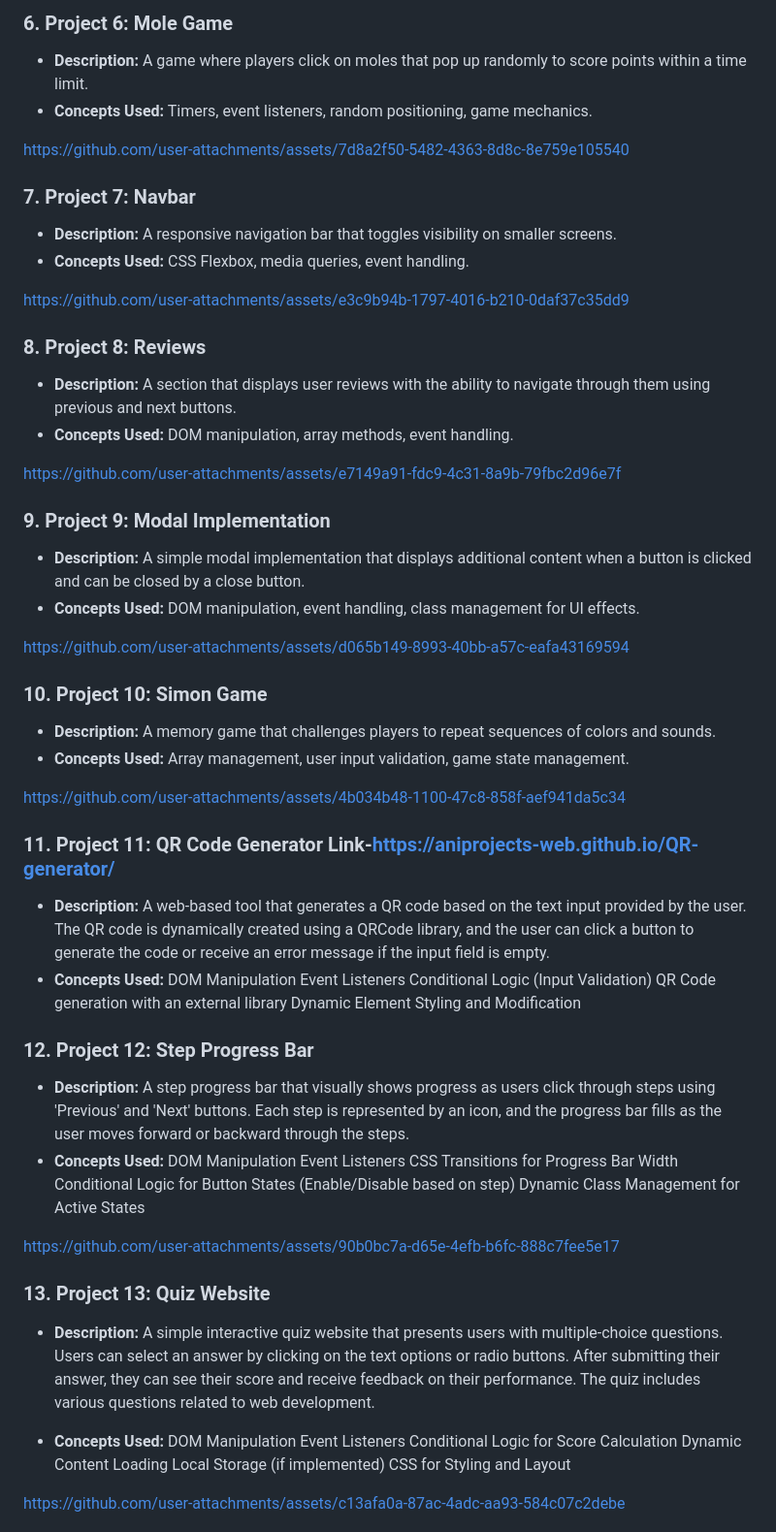
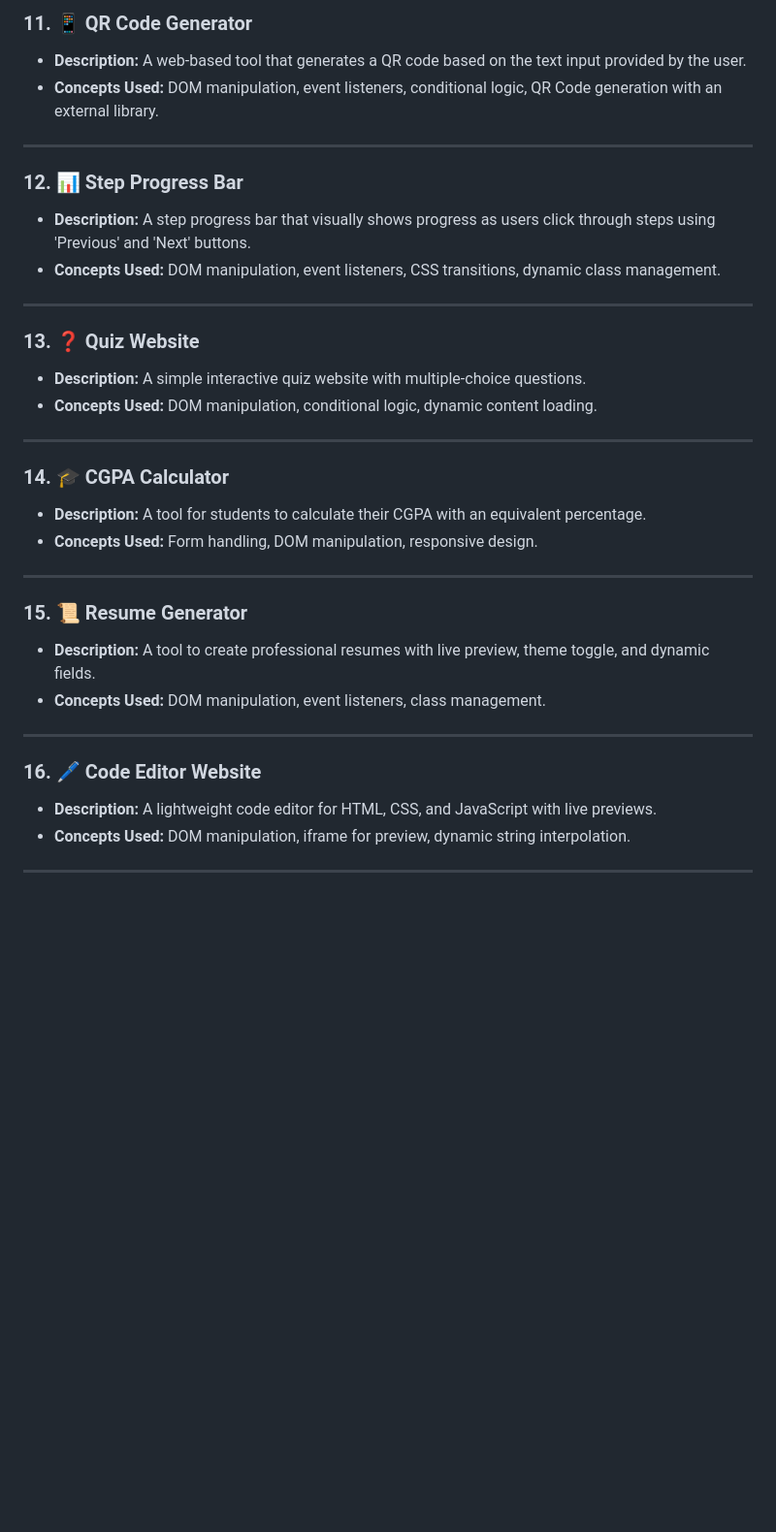
Before and after one commit to Aniketyadav05/WebD-Projects, a Markdown page: README.md, the part around the change printed below. Shown: that part at 97% size. Rendered like a GitHub page; blank space fills up the shorter version.

```diff
--- a/README.md
+++ b/README.md
@@ -46,87 +72,37 @@ https://github.com/user-attachments/assets/6bd6b646-398d-4f72-bcfa-727b49ed1afb
 
-### 6. **Project 6: Mole Game**
-   - **Description:** A game where players click on moles that pop up randomly to score points within a time limit.
-   - **Concepts Used:** Timers, event listeners, random positioning, game mechanics.
+### **11. 📱 QR Code Generator**
+- **Description:** A web-based tool that generates a QR code based on the text input provided by the user.
+- **Concepts Used:** DOM manipulation, event listeners, conditional logic, QR Code generation with an external library.
 
+---
 
-https://github.com/user-attachments/assets/7d8a2f50-5482-4363-8d8c-8e759e105540
+### **12. 📊 Step Progress Bar**
+- **Description:** A step progress bar that visually shows progress as users click through steps using 'Previous' and 'Next' buttons.
+- **Concepts Used:** DOM manipulation, event listeners, CSS transitions, dynamic class management.
 
+---
 
+### **13. ❓ Quiz Website**
+- **Description:** A simple interactive quiz website with multiple-choice questions.
+- **Concepts Used:** DOM manipulation, conditional logic, dynamic content loading.
 
-### 7. **Project 7: Navbar**
-   - **Description:** A responsive navigation bar that toggles visibility on smaller screens.
-   - **Concepts Used:** CSS Flexbox, media queries, event handling.
+---
 
+### **14. 🎓 CGPA Calculator**
+- **Description:** A tool for students to calculate their CGPA with an equivalent percentage.
+- **Concepts Used:** Form handling, DOM manipulation, responsive design.
 
- https://github.com/user-attachments/assets/e3c9b94b-1797-4016-b210-0daf37c35dd9
+---
 
+### **15. 📜 Resume Generator**
+- **Description:** A tool to create professional resumes with live preview, theme toggle, and dynamic fields.
+- **Concepts Used:** DOM manipulation, event listeners, class management.
 
+---
 
-### 8. **Project 8: Reviews**
-   - **Description:** A section that displays user reviews with the ability to navigate through them using previous and next buttons.
-   - **Concepts Used:** DOM manipulation, array methods, event handling.
+### **16. 🖊️ Code Editor Website**
+- **Description:** A lightweight code editor for HTML, CSS, and JavaScript with live previews.
+- **Concepts Used:** DOM manipulation, iframe for preview, dynamic string interpolation.
 
+---
 
-https://github.com/user-attachments/assets/e7149a91-fdc9-4c31-8a9b-79fbc2d96e7f
-
-
-
-
-### 9. **Project 9: Modal Implementation**
-   - **Description:** A simple modal implementation that displays additional content when a button is clicked and can be closed by a close button.
-   - **Concepts Used:** DOM manipulation, event handling, class management for UI effects.
-
-
-https://github.com/user-attachments/assets/d065b149-8993-40bb-a57c-eafa43169594
-
-
-
-
-### 10. **Project 10: Simon Game**
-   - **Description:** A memory game that challenges players to repeat sequences of colors and sounds.
-   - **Concepts Used:** Array management, user input validation, game state management.
-
-
-https://github.com/user-attachments/assets/4b034b48-1100-47c8-858f-aef941da5c34
-
-
-
-### 11. **Project 11: QR Code Generator** **Link**-https://aniprojects-web.github.io/QR-generator/
-- **Description:**  A web-based tool that generates a QR code based on the text input provided by the user. The QR code is dynamically created using a QRCode library, and the user can click a button to generate the code or receive an error message if the input field is empty.
-- **Concepts Used:**
-   DOM Manipulation
-   Event Listeners
-   Conditional Logic (Input Validation)
-   QR Code generation with an external library
-   Dynamic Element Styling and Modification
-
-### 12. **Project 12: Step Progress Bar**
-- **Description:** A step progress bar that visually shows progress as users click through steps using 'Previous' and 'Next' buttons. Each step is represented by an icon, and the progress bar fills as the user moves forward or backward through the steps.
-- **Concepts Used:**
-   DOM Manipulation
-   Event Listeners
-   CSS Transitions for Progress Bar Width
-   Conditional Logic for Button States (Enable/Disable based on step)
-   Dynamic Class Management for Active States
-
-
-https://github.com/user-attachments/assets/90b0bc7a-d65e-4efb-b6fc-888c7fee5e17
-
-
-
-### 13. **Project 13: Quiz Website**
-- **Description:** A simple interactive quiz website that presents users with multiple-choice questions. Users can select an answer by clicking on the text options or radio buttons. After submitting their answer, they can see their score and receive feedback on their performance. The quiz includes various questions related to web development.
-
-- **Concepts Used:**
-   DOM Manipulation
-   Event Listeners
-   Conditional Logic for Score Calculation
-   Dynamic Content Loading
-   Local Storage (if implemented)
-   CSS for Styling and Layout
-
-
-https://github.com/user-attachments/assets/c13afa0a-87ac-4adc-aa93-584c07c2debe
-
-
-
```
Also changed, not shown: other parts of README.md (+54 -71 lines).
